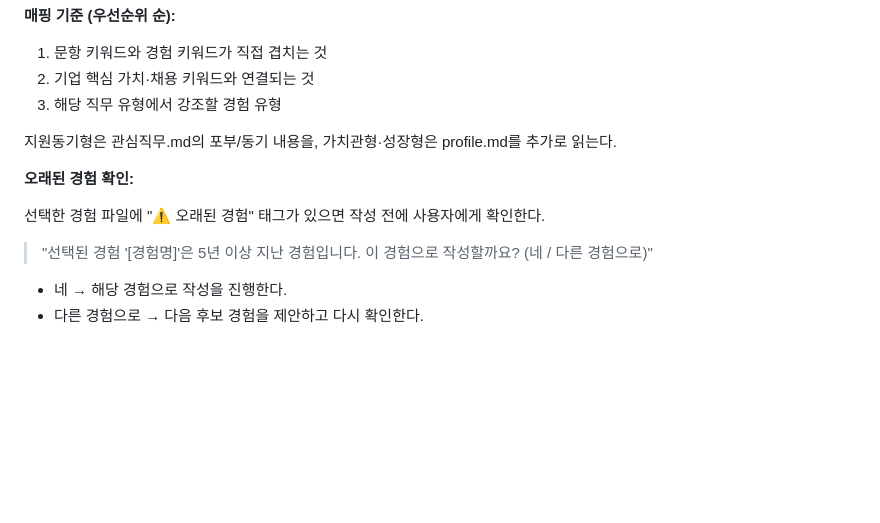
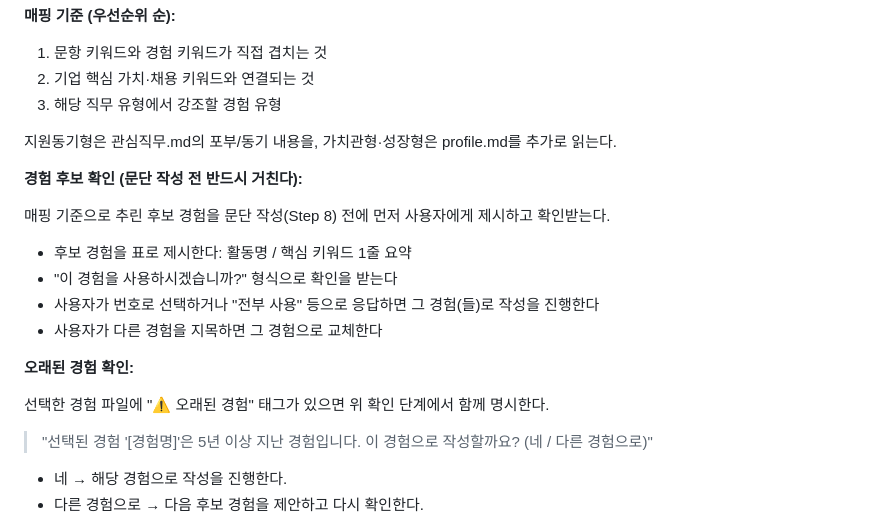
Before and after one commit to nibeahc/resumeproject, a Markdown page: skills/write-coverletter.md, the part around the change. Rendered like a GitHub page; blank space fills up the shorter version.

Commit message:
docs(skills): 자소서 작성 전 경험 후보 확인 절차 명문화
- write-coverletter Step 7에 '경험 후보 확인' 단계 추가
- 문단 작성 전 후보 경험을 표로 제시하고 사용자 확인을 받도록 함
- 기존 오래된 경험(⚠️) 확인 절차와 통합

Co-Authored-By: Claude Sonnet 5 <noreply@anthropic.com>

```diff
--- a/skills/write-coverletter.md
+++ b/skills/write-coverletter.md
@@ -156,9 +156,18 @@ index.md의 카테고리/키워드에서 문항과 관련된 경험을 찾는다
 
 지원동기형은 관심직무.md의 포부/동기 내용을, 가치관형·성장형은 profile.md를 추가로 읽는다.
 
+**경험 후보 확인 (문단 작성 전 반드시 거친다):**
+
+매핑 기준으로 추린 후보 경험을 문단 작성(Step 8) 전에 먼저 사용자에게 제시하고 확인받는다.
+
+- 후보 경험을 표로 제시한다: 활동명 / 핵심 키워드 1줄 요약
+- "이 경험을 사용하시겠습니까?" 형식으로 확인을 받는다
+- 사용자가 번호로 선택하거나 "전부 사용" 등으로 응답하면 그 경험(들)로 작성을 진행한다
+- 사용자가 다른 경험을 지목하면 그 경험으로 교체한다
+
 **오래된 경험 확인:**
 
-선택한 경험 파일에 "⚠️ 오래된 경험" 태그가 있으면 작성 전에 사용자에게 확인한다.
+선택한 경험 파일에 "⚠️ 오래된 경험" 태그가 있으면 위 확인 단계에서 함께 명시한다.
 
 > "선택된 경험 '[경험명]'은 5년 이상 지난 경험입니다. 이 경험으로 작성할까요? (네 / 다른 경험으로)"
 
```
